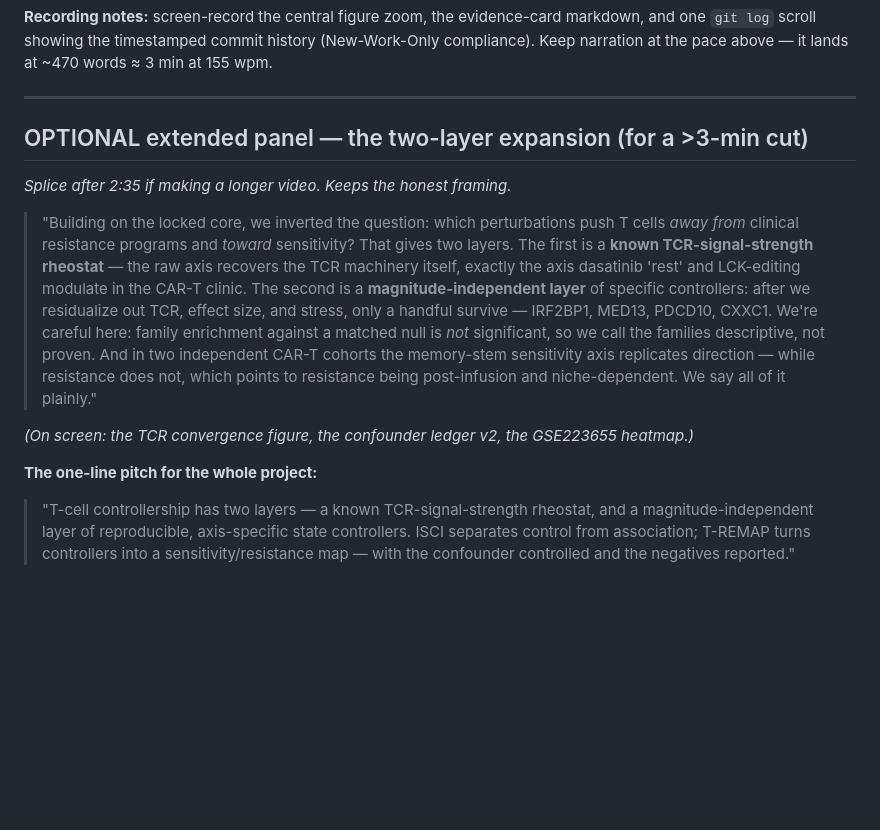
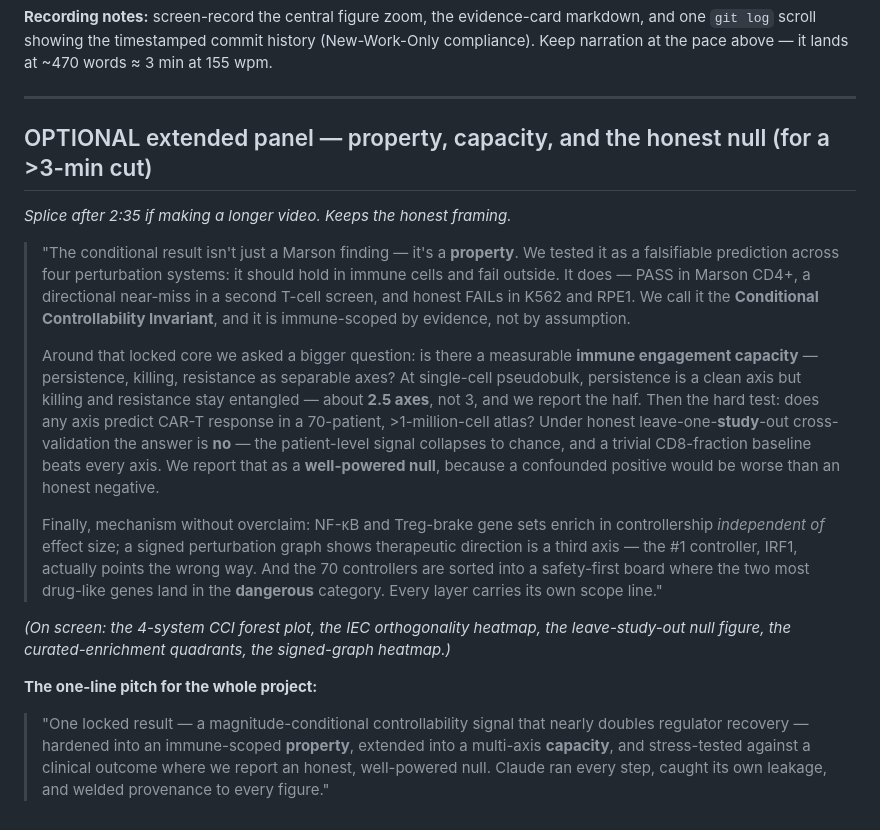
Before and after one commit to anetoc/ISCI-hackathon, a Markdown page: DEMO_SCRIPT.md, the part around the change. Drawn GitHub-style; blank space fills up the shorter version.

Commit message:
Phase 4: update demo extended panel to current architecture (CCI property + IEC capacity + well-powered clinical null + Phases 8-10 mechanism); refresh one-line pitch

```diff
--- a/DEMO_SCRIPT.md
+++ b/DEMO_SCRIPT.md
@@ -37,25 +37,37 @@
 
 ---
 
-## OPTIONAL extended panel — the two-layer expansion (for a >3-min cut)
+## OPTIONAL extended panel — property, capacity, and the honest null (for a >3-min cut)
 
 *Splice after 2:35 if making a longer video. Keeps the honest framing.*
 
-> "Building on the locked core, we inverted the question: which perturbations push T cells
-> *away from* clinical resistance programs and *toward* sensitivity? That gives two layers.
-> The first is a **known TCR-signal-strength rheostat** — the raw axis recovers the TCR
-> machinery itself, exactly the axis dasatinib 'rest' and LCK-editing modulate in the CAR-T
-> clinic. The second is a **magnitude-independent layer** of specific controllers: after we
-> residualize out TCR, effect size, and stress, only a handful survive — IRF2BP1, MED13,
-> PDCD10, CXXC1. We're careful here: family enrichment against a matched null is *not*
-> significant, so we call the families descriptive, not proven. And in two independent CAR-T
-> cohorts the memory-stem sensitivity axis replicates direction — while resistance does not,
-> which points to resistance being post-infusion and niche-dependent. We say all of it plainly."
+> "The conditional result isn't just a Marson finding — it's a **property**. We tested it as a
+> falsifiable prediction across four perturbation systems: it should hold in immune cells and
+> fail outside. It does — PASS in Marson CD4+, a directional near-miss in a second T-cell screen,
+> and honest FAILs in K562 and RPE1. We call it the **Conditional Controllability Invariant**, and
+> it is immune-scoped by evidence, not by assumption.
+>
+> Around that locked core we asked a bigger question: is there a measurable **immune engagement
+> capacity** — persistence, killing, resistance as separable axes? At single-cell pseudobulk,
+> persistence is a clean axis but killing and resistance stay entangled — about **2.5 axes**, not
+> 3, and we report the half. Then the hard test: does any axis predict CAR-T response in a
+> 70-patient, >1-million-cell atlas? Under honest leave-one-**study**-out cross-validation the
+> answer is **no** — the patient-level signal collapses to chance, and a trivial CD8-fraction
+> baseline beats every axis. We report that as a **well-powered null**, because a confounded
+> positive would be worse than an honest negative.
+>
+> Finally, mechanism without overclaim: NF-κB and Treg-brake gene sets enrich in controllership
+> *independent of* effect size; a signed perturbation graph shows therapeutic direction is a third
+> axis — the #1 controller, IRF1, actually points the wrong way. And the 70 controllers are sorted
+> into a safety-first board where the two most drug-like genes land in the **dangerous** category.
+> Every layer carries its own scope line."
 
-*(On screen: the TCR convergence figure, the confounder ledger v2, the GSE223655 heatmap.)*
+*(On screen: the 4-system CCI forest plot, the IEC orthogonality heatmap, the leave-study-out
+null figure, the curated-enrichment quadrants, the signed-graph heatmap.)*
 
 **The one-line pitch for the whole project:**
-> "T-cell controllership has two layers — a known TCR-signal-strength rheostat, and a
-> magnitude-independent layer of reproducible, axis-specific state controllers. ISCI
-> separates control from association; T-REMAP turns controllers into a sensitivity/resistance
-> map — with the confounder controlled and the negatives reported."
+> "One locked result — a magnitude-conditional controllability signal that nearly doubles
+> regulator recovery — hardened into an immune-scoped **property**, extended into a multi-axis
+> **capacity**, and stress-tested against a clinical outcome where we report an honest,
+> well-powered null. Claude ran every step, caught its own leakage, and welded provenance to every
+> figure."
```
